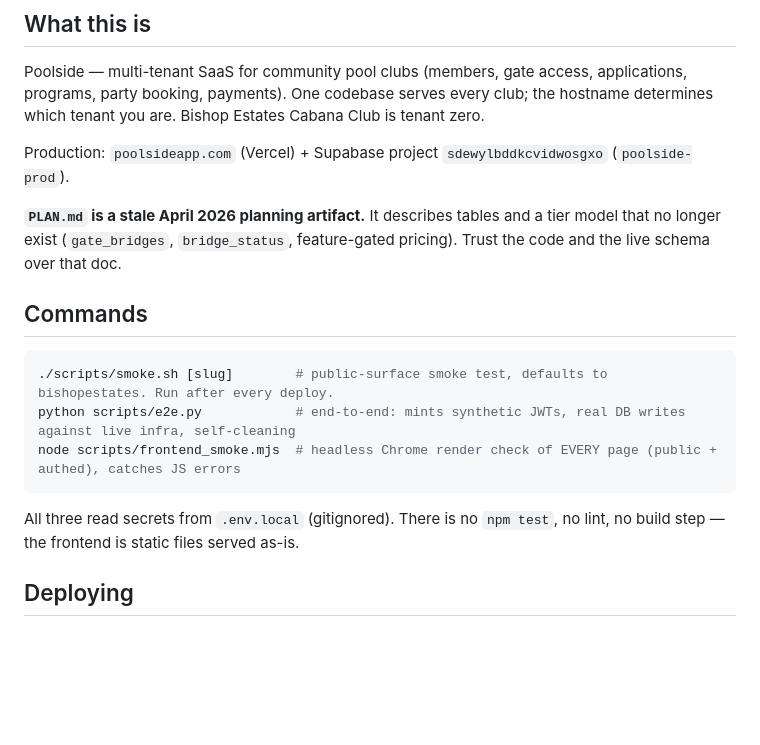
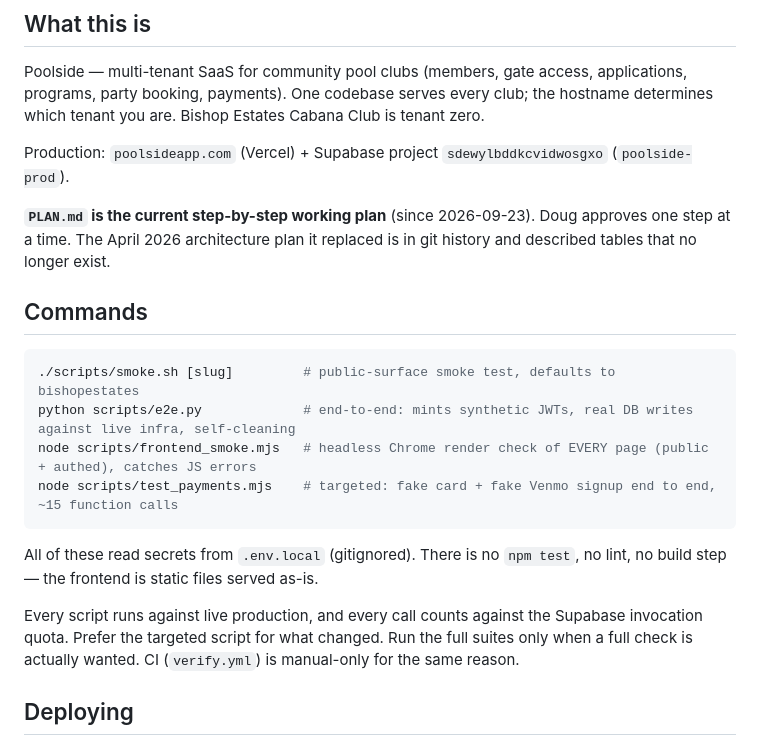
Before and after one commit to poolside-app/web, a Markdown page: CLAUDE.md, the part around the change. Drawn GitHub-style; blank space fills up the shorter version.

Commit message:
CLAUDE.md: PLAN.md is current again, and say what the test scripts cost
Co-Authored-By: Claude Opus 5.5 <noreply@anthropic.com>

````diff
--- a/CLAUDE.md
+++ b/CLAUDE.md
@@ -8,17 +8,20 @@ Poolside — multi-tenant SaaS for community pool clubs (members, gate access, a
 
 Production: `poolsideapp.com` (Vercel) + Supabase project `sdewylbddkcvidwosgxo` (`poolside-prod`).
 
-**`PLAN.md` is a stale April 2026 planning artifact.** It describes tables and a tier model that no longer exist (`gate_bridges`, `bridge_status`, feature-gated pricing). Trust the code and the live schema over that doc.
+**`PLAN.md` is the current step-by-step working plan** (since 2026-09-23). Doug approves one step at a time. The April 2026 architecture plan it replaced is in git history and described tables that no longer exist.
 
 ## Commands
 
 ```bash
-./scripts/smoke.sh [slug]        # public-surface smoke test, defaults to bishopestates. Run after every deploy.
-python scripts/e2e.py            # end-to-end: mints synthetic JWTs, real DB writes against live infra, self-cleaning
-node scripts/frontend_smoke.mjs  # headless Chrome render check of EVERY page (public + authed), catches JS errors
+./scripts/smoke.sh [slug]         # public-surface smoke test, defaults to bishopestates
+python scripts/e2e.py             # end-to-end: mints synthetic JWTs, real DB writes against live infra, self-cleaning
+node scripts/frontend_smoke.mjs   # headless Chrome render check of EVERY page (public + authed), catches JS errors
+node scripts/test_payments.mjs    # targeted: fake card + fake Venmo signup end to end, ~15 function calls
 ```
 
-All three read secrets from `.env.local` (gitignored). There is no `npm test`, no lint, no build step — the frontend is static files served as-is.
+All of these read secrets from `.env.local` (gitignored). There is no `npm test`, no lint, no build step — the frontend is static files served as-is.
+
+Every script runs against live production, and every call counts against the Supabase invocation quota. Prefer the targeted script for what changed. Run the full suites only when a full check is actually wanted. CI (`verify.yml`) is manual-only for the same reason.
 
 ## Deploying
 
````
